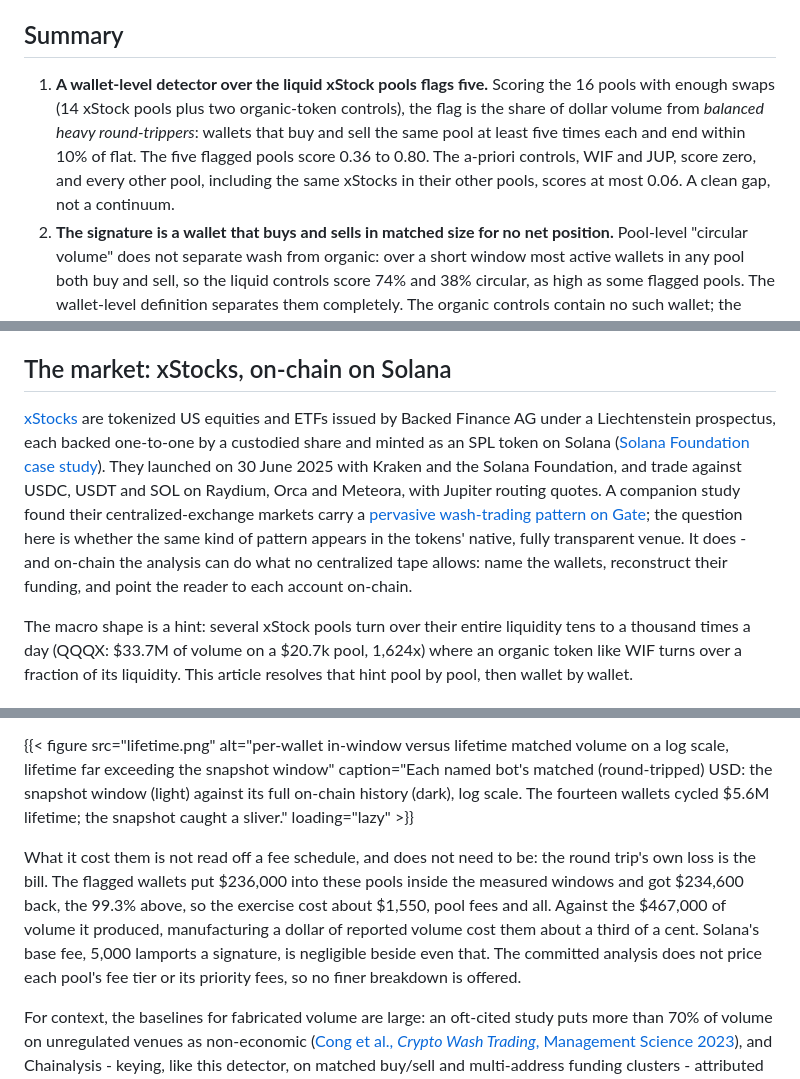
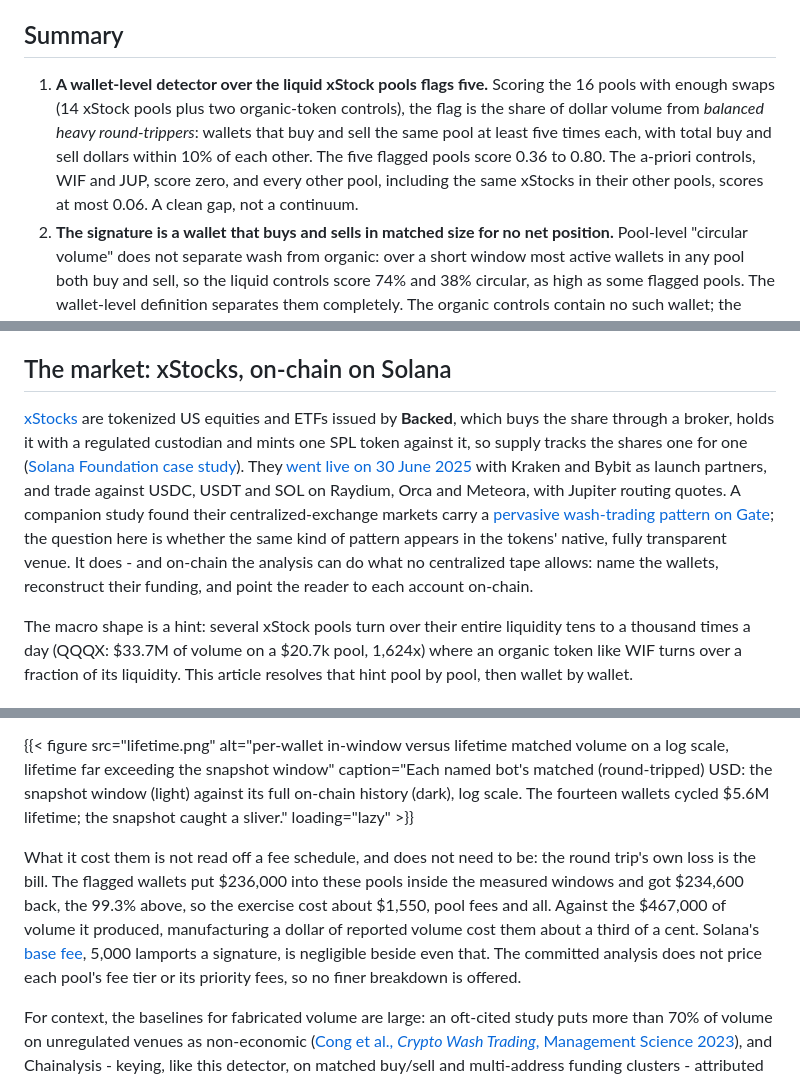
Before and after one commit to mkzung/solana-xstocks-wash-analysis, a Markdown page: post/index.md, 3 parts joined by grey strips. Drawn GitHub-style.

Commit message:
sync the post: sourcing fixes from the review

```diff
--- a/post/index.md
+++ b/post/index.md
@@ -18,7 +18,7 @@ Five of the most-traded tokenized-stock pools on Solana carry a large share of m
 
 ## Summary
 
-1. **A wallet-level detector over the liquid xStock pools flags five.** Scoring the 16 pools with enough swaps (14 xStock pools plus two organic-token controls), the flag is the share of dollar volume from *balanced heavy round-trippers*: wallets that buy and sell the same pool at least five times each and end within 10% of flat. The five flagged pools score 0.36 to 0.80. The a-priori controls, WIF and JUP, score zero, and every other pool, including the same xStocks in their other pools, scores at most 0.06. A clean gap, not a continuum.
+1. **A wallet-level detector over the liquid xStock pools flags five.** Scoring the 16 pools with enough swaps (14 xStock pools plus two organic-token controls), the flag is the share of dollar volume from *balanced heavy round-trippers*: wallets that buy and sell the same pool at least five times each, with total buy and sell dollars within 10% of each other. The five flagged pools score 0.36 to 0.80. The a-priori controls, WIF and JUP, score zero, and every other pool, including the same xStocks in their other pools, scores at most 0.06. A clean gap, not a continuum.
 2. **The signature is a wallet that buys and sells in matched size for no net position.** Pool-level "circular volume" does not separate wash from organic: over a short window most active wallets in any pool both buy and sell, so the liquid controls score 74% and 38% circular, as high as some flagged pools. The wallet-level definition separates them completely. The organic controls contain no such wallet; the flagged pools are dominated by a handful. On QQQX the busiest one bought $10,657 and sold $10,695 across 36 buys and 36 sells.
 3. **The round trip ends flat and loses to fees.** Buy and sell dollars match to a fraction of a percent, the sells returning 99.3% of what the buys cost, and the shares come back too: netting each wallet's xStock units, the leftover position is a median 0.01% of the units it turned over, 4.6% at worst. It is not cross-pool arbitrage on either test. No flagged wallet buys in one pool and sells in another inside a transaction, though 38 transactions in the snapshot do exactly that, all by other wallets; and none is buy-heavy in one pool while sell-heavy in another, which is what arbitraging two pools minutes apart would leave behind.
 4. **The bots run on a robot's clock.** The QQQX wallet's 72 swaps alternate buy, sell with no exception at a roughly fixed cadence, its position sawtoothing between zero and about $300 and never leaving flat. Three TSLAX wallets run the same 4 to 5 second cadence back-to-back. No wallet in the organic controls behaves this way.
@@ -30,7 +30,7 @@ Five of the most-traded tokenized-stock pools on Solana carry a large share of m
 
 ## The market: xStocks, on-chain on Solana
 
-[xStocks](https://xstocks.com) are tokenized US equities and ETFs issued by Backed Finance AG under a Liechtenstein prospectus, each backed one-to-one by a custodied share and minted as an SPL token on Solana ([Solana Foundation case study](https://solana.com/news/case-study-xstocks)). They launched on 30 June 2025 with Kraken and the Solana Foundation, and trade against USDC, USDT and SOL on Raydium, Orca and Meteora, with Jupiter routing quotes. A companion study found their centralized-exchange markets carry a [pervasive wash-trading pattern on Gate](https://github.com/mkzung/gate-xstocks-wash-analysis); the question here is whether the same kind of pattern appears in the tokens' native, fully transparent venue. It does - and on-chain the analysis can do what no centralized tape allows: name the wallets, reconstruct their funding, and point the reader to each account on-chain.
+[xStocks](https://xstocks.com) are tokenized US equities and ETFs issued by **Backed**, which buys the share through a broker, holds it with a regulated custodian and mints one SPL token against it, so supply tracks the shares one for one ([Solana Foundation case study](https://solana.com/news/case-study-xstocks)). They [went live on 30 June 2025](https://backed.fi/news-updates/xstocks-are-going-live-tokenized-stocks-for-the-defi-era) with Kraken and Bybit as launch partners, and trade against USDC, USDT and SOL on Raydium, Orca and Meteora, with Jupiter routing quotes. A companion study found their centralized-exchange markets carry a [pervasive wash-trading pattern on Gate](https://github.com/mkzung/gate-xstocks-wash-analysis); the question here is whether the same kind of pattern appears in the tokens' native, fully transparent venue. It does - and on-chain the analysis can do what no centralized tape allows: name the wallets, reconstruct their funding, and point the reader to each account on-chain.
 
 The macro shape is a hint: several xStock pools turn over their entire liquidity tens to a thousand times a day (QQQX: $33.7M of volume on a $20.7k pool, 1,624x) where an organic token like WIF turns over a fraction of its liquidity. This article resolves that hint pool by pool, then wallet by wallet.
 
@@ -109,7 +109,7 @@ Only one of the two figures is a bound. The hard floor is what the bots round-tr
 
 {{< figure src="lifetime.png" alt="per-wallet in-window versus lifetime matched volume on a log scale, lifetime far exceeding the snapshot window" caption="Each named bot's matched (round-tripped) USD: the snapshot window (light) against its full on-chain history (dark), log scale. The fourteen wallets cycled $5.6M lifetime; the snapshot caught a sliver." loading="lazy" >}}
 
-What it cost them is not read off a fee schedule, and does not need to be: the round trip's own loss is the bill. The flagged wallets put $236,000 into these pools inside the measured windows and got $234,600 back, the 99.3% above, so the exercise cost about $1,550, pool fees and all. Against the $467,000 of volume it produced, manufacturing a dollar of reported volume cost them about a third of a cent. Solana's base fee, 5,000 lamports a signature, is negligible beside even that. The committed analysis does not price each pool's fee tier or its priority fees, so no finer breakdown is offered.
+What it cost them is not read off a fee schedule, and does not need to be: the round trip's own loss is the bill. The flagged wallets put $236,000 into these pools inside the measured windows and got $234,600 back, the 99.3% above, so the exercise cost about $1,550, pool fees and all. Against the $467,000 of volume it produced, manufacturing a dollar of reported volume cost them about a third of a cent. Solana's [base fee](https://solana.com/docs/core/fees), 5,000 lamports a signature, is negligible beside even that. The committed analysis does not price each pool's fee tier or its priority fees, so no finer breakdown is offered.
 
 For context, the baselines for fabricated volume are large: an oft-cited study puts more than 70% of volume on unregulated venues as non-economic ([Cong et al., *Crypto Wash Trading*, Management Science 2023](https://www.nber.org/papers/w30783)), and Chainalysis - keying, like this detector, on matched buy/sell and multi-address funding clusters - attributed $2.57B of suspected wash trading to 2024 ([Chainalysis 2025](https://www.chainalysis.com/blog/crypto-market-manipulation-wash-trading-pump-and-dump-2025/)). The DN wiki has flagged this marker family on centralized venues before ([Huobi 2023](https://github.com/1712n/dn-institute/tree/main/content/research/market-health/posts/2023-08-14-huobi), [Senso 2021](https://github.com/1712n/dn-institute/tree/main/content/research/market-health/posts/2021-01-05-Senso), a companion [Bybit study](https://github.com/1712n/dn-institute/tree/main/content/research/market-health/posts/2026-06-13-bybit)); prior academic work named wash wallets on DEXs generally ([Victor and Weintraud](https://arxiv.org/abs/2102.07001)). The contribution here carries that wallet-level, funding-chain tracing into the tokenized-equity asset class.
 
```
Also changed, not shown: other parts of post/index.md (+1 -1 lines).
